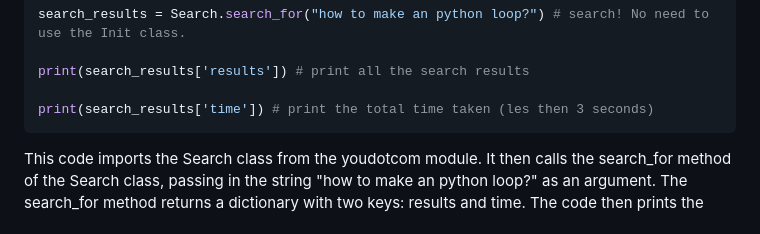
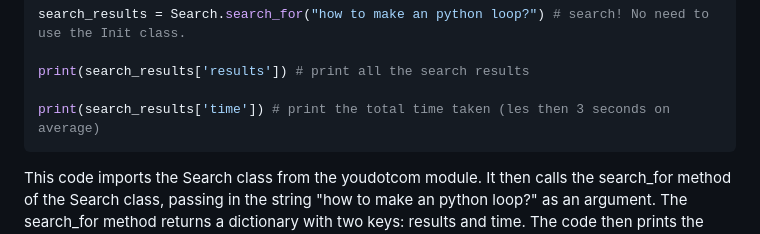
Before and after one commit to You-OpenSource/You-Python, a Markdown page: README.md, the part around the change. Rendered like a GitHub page; folded sections open.

````diff
--- a/README.md
+++ b/README.md
@@ -138,7 +138,7 @@ search_results = Search.search_for("how to make an python loop?") # search! No n
 
 print(search_results['results']) # print all the search results
 
-print(search_results['time']) # print the total time taken (les then 3 seconds)
+print(search_results['time']) # print the total time taken (les then 3 seconds on average)
 ```
 
 This code imports the Search class from the youdotcom module. It then calls the search_for method of the Search class, passing in the string "how to make an python loop?" as an argument. The search_for method returns a dictionary with two keys: results and time. The code then prints the value associated with the results key, which is a list of search results. It also prints the value associated with the time key, which is the total time taken to perform the search.
````
